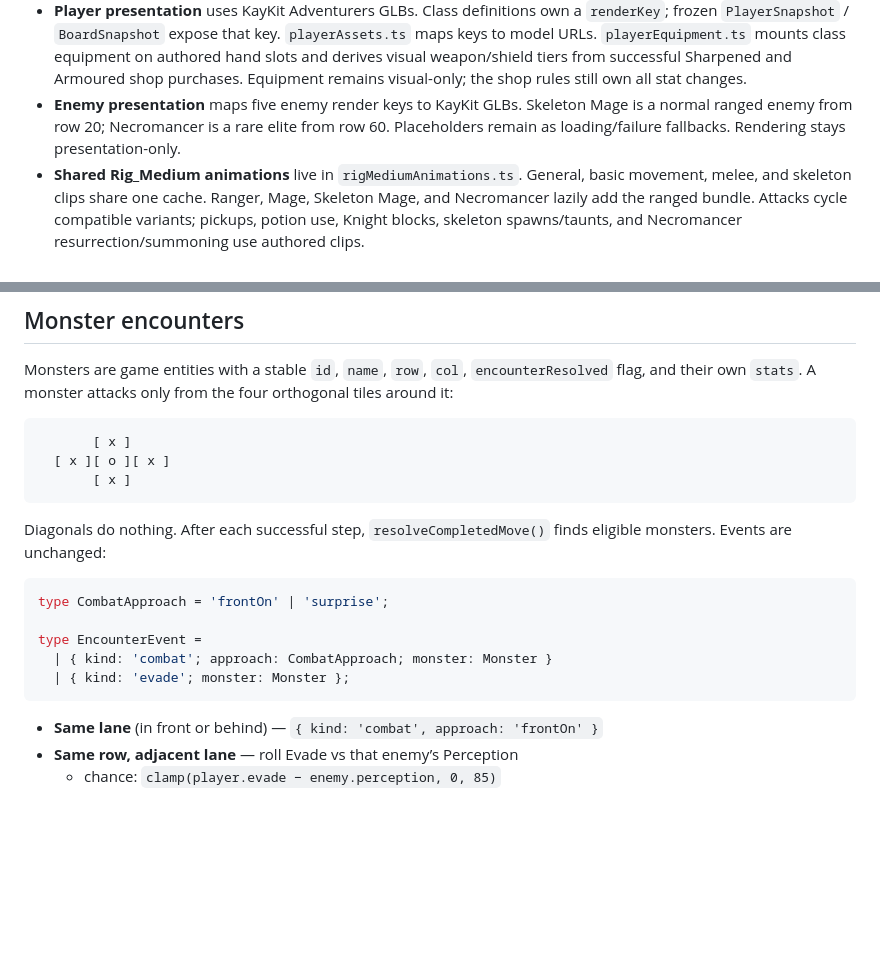
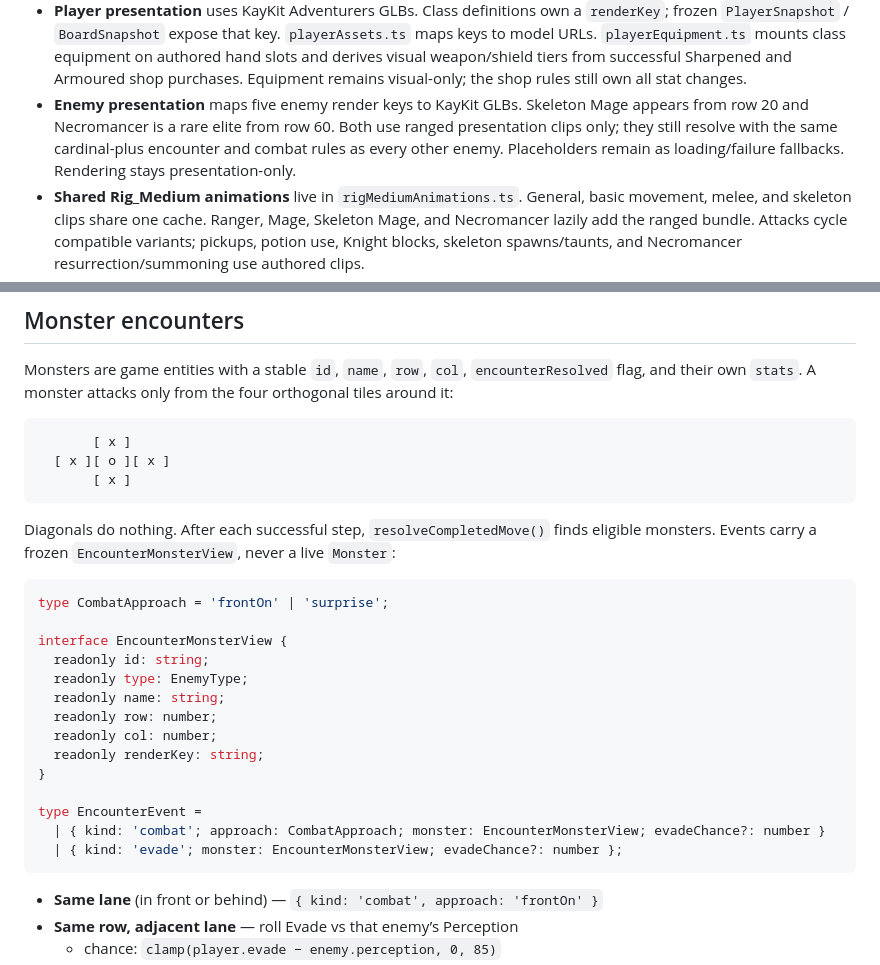
Before and after one commit to groydis/dungeon-runner-prototype, a Markdown page: README.md, 2 parts joined by grey strips. GitHub-like rendering; blank space fills up the shorter version.

Commit message:
Update README to clarify enemy presentation details: Specify that Skeleton Mage and Necromancer utilize ranged presentation clips while maintaining existing encounter and combat rules. Introduce EncounterMonsterView interface for immutable monster representations in combat events, enhancing clarity on monster attributes. Adjust related documentation for consistency.

````diff
--- a/README.md
+++ b/README.md
@@ -166,7 +166,7 @@ This is a hybrid OOP / data-driven layout, not an ECS or event-bus design.
 - **Class and enemy definitions** are deeply frozen static records. `Player.definition` and `Monster.definition` expose those read-only records; live combat stats are cloned onto instances. `?fatal=1` still overrides Cave Rat attack on top of the immutable base.
 - **SceneManager** remains rendering-only. It consumes board snapshots, encounter views, and one-shot FX results. It does not import `GameState`, `Player`, `Monster`, or `RunWorld`.
 - **Player presentation** uses KayKit Adventurers GLBs. Class definitions own a `renderKey`; frozen `PlayerSnapshot` / `BoardSnapshot` expose that key. `playerAssets.ts` maps keys to model URLs. `playerEquipment.ts` mounts class equipment on authored hand slots and derives visual weapon/shield tiers from successful Sharpened and Armoured shop purchases. Equipment remains visual-only; the shop rules still own all stat changes.
-- **Enemy presentation** maps five enemy render keys to KayKit GLBs. Skeleton Mage is a normal ranged enemy from row 20; Necromancer is a rare elite from row 60. Placeholders remain as loading/failure fallbacks. Rendering stays presentation-only.
+- **Enemy presentation** maps five enemy render keys to KayKit GLBs. Skeleton Mage appears from row 20 and Necromancer is a rare elite from row 60. Both use ranged presentation clips only; they still resolve with the same cardinal-plus encounter and combat rules as every other enemy. Placeholders remain as loading/failure fallbacks. Rendering stays presentation-only.
 - **Shared Rig_Medium animations** live in `rigMediumAnimations.ts`. General, basic movement, melee, and skeleton clips share one cache. Ranger, Mage, Skeleton Mage, and Necromancer lazily add the ranged bundle. Attacks cycle compatible variants; pickups, potion use, Knight blocks, skeleton spawns/taunts, and Necromancer resurrection/summoning use authored clips.
 - **Ranged presentation** uses a four-object KayKit arrow pool. Ranger bow and crossbow projectiles are reused during combat playback rather than allocated per attack; combat outcomes remain immediate and deterministic in GameState.
 - **Dungeon floors** use three self-contained KayKit GLBs over the pooled box fallbacks. Broken variants are selected deterministically from row/column and do not affect generation or saved game state.
@@ -390,14 +390,23 @@ Monsters are game entities with a stable `id`, `name`, `row`, `col`, `encounterR
        [ x ]
 ```
 
-Diagonals do nothing. After each successful step, `resolveCompletedMove()` finds eligible monsters. Events are unchanged:
+Diagonals do nothing. After each successful step, `resolveCompletedMove()` finds eligible monsters. Events carry a frozen `EncounterMonsterView`, never a live `Monster`:
 
 ```ts
 type CombatApproach = 'frontOn' | 'surprise';
 
+interface EncounterMonsterView {
+  readonly id: string;
+  readonly type: EnemyType;
+  readonly name: string;
+  readonly row: number;
+  readonly col: number;
+  readonly renderKey: string;
+}
+
 type EncounterEvent =
-  | { kind: 'combat'; approach: CombatApproach; monster: Monster }
-  | { kind: 'evade'; monster: Monster };
+  | { kind: 'combat'; approach: CombatApproach; monster: EncounterMonsterView; evadeChance?: number }
+  | { kind: 'evade'; monster: EncounterMonsterView; evadeChance?: number };
 ```
 
 - **Same lane** (in front or behind) — `{ kind: 'combat', approach: 'frontOn' }`
````
